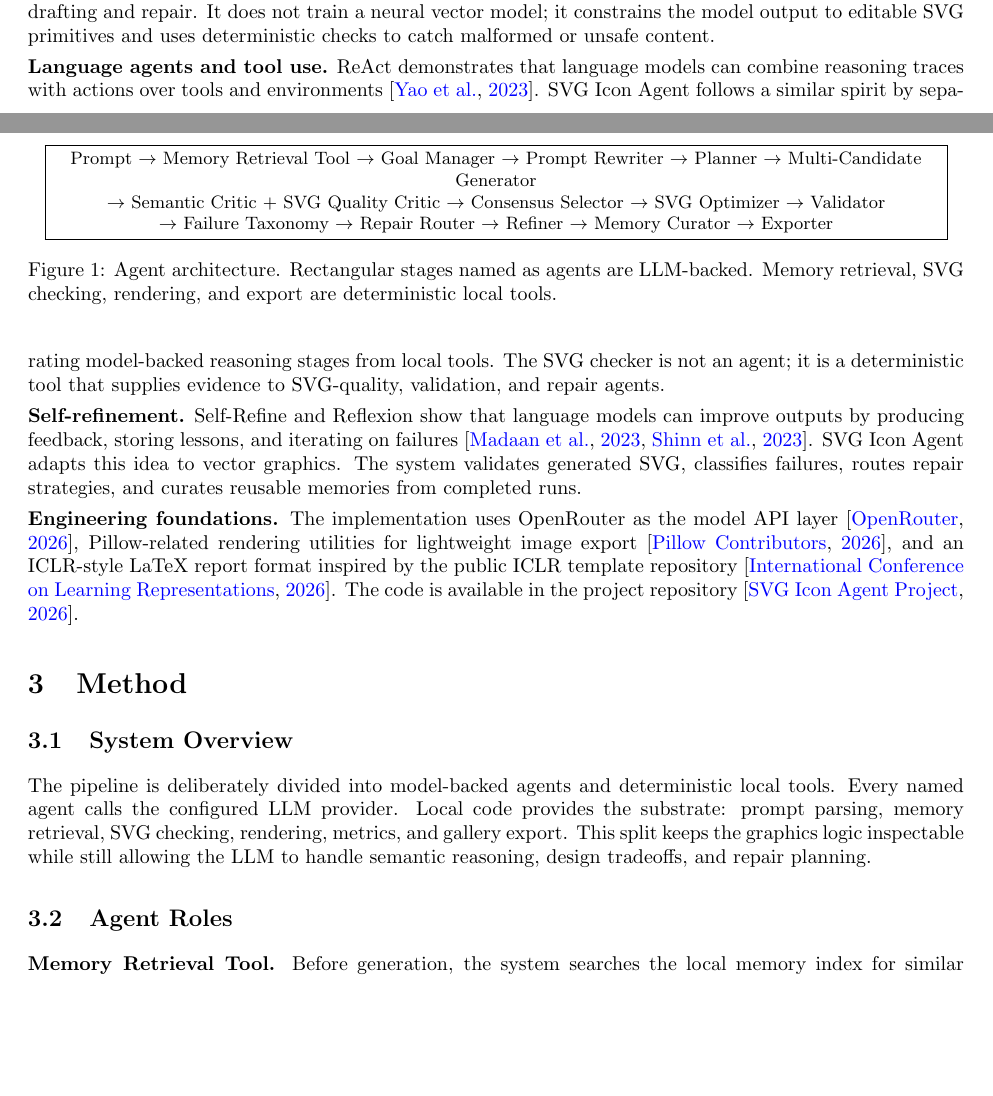
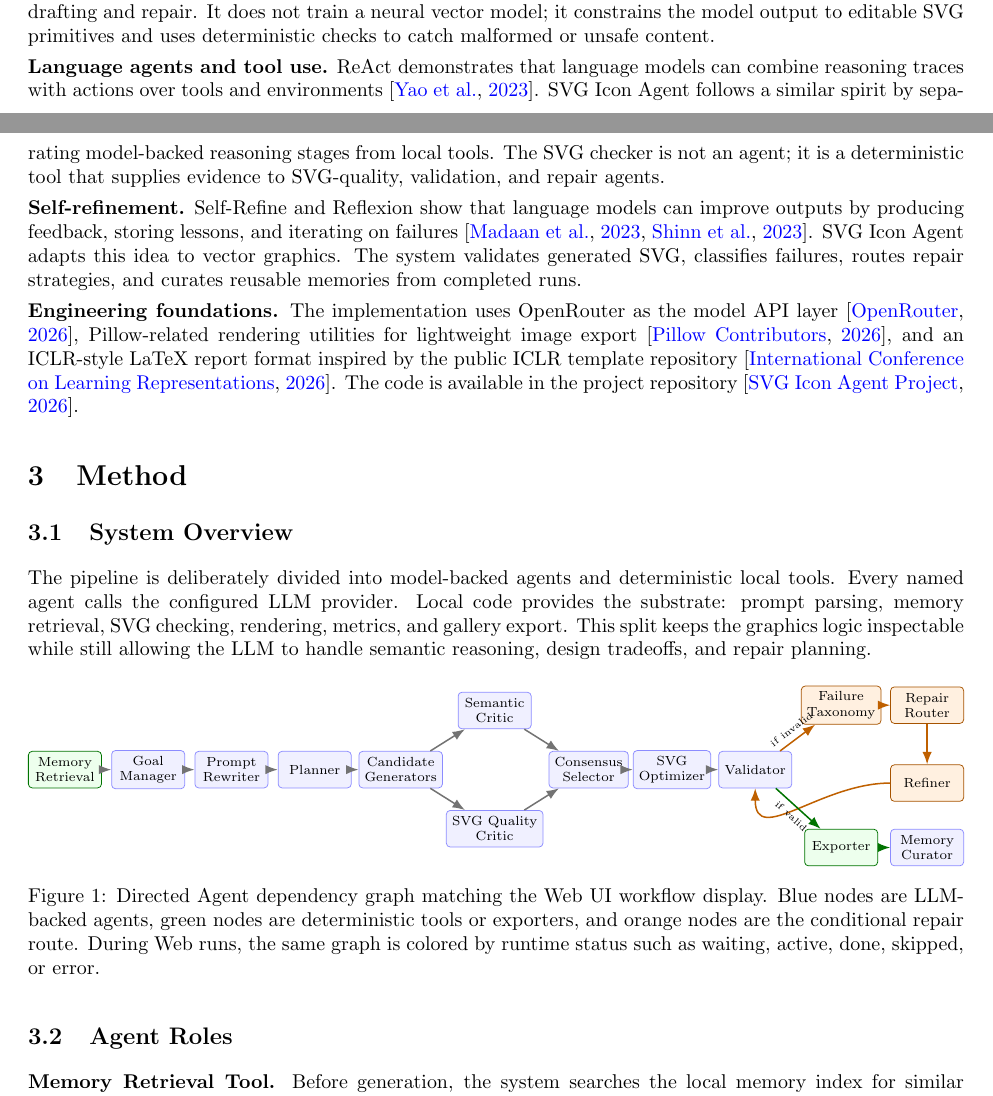
Before and after one commit to fwar1nben/CG_PJ, a LaTeX paper (reports/svg_icon_agent_report.tex): two parts of pages 1 and 2 of 6, joined at a grey line, cut so that both start at the same text, the shorter picture padded with empty space. Compiled offline with pdfLaTeX.

Commit message:
report ver1.3

```diff
--- a/reports/svg_icon_agent_report.tex
+++ b/reports/svg_icon_agent_report.tex
@@ -62,16 +82,45 @@ The project is positioned between vector graphics generation and language-agent
 
 The pipeline is deliberately divided into model-backed agents and deterministic local tools. Every named agent calls the configured LLM provider. Local code provides the substrate: prompt parsing, memory retrieval, SVG checking, rendering, metrics, and gallery export. This split keeps the graphics logic inspectable while still allowing the LLM to handle semantic reasoning, design tradeoffs, and repair planning.
 
-\begin{figure}[t]
+\begin{figure}[H]
 \centering
-\fbox{\begin{minipage}{0.95\linewidth}
-\centering
-\small
-Prompt $\rightarrow$ Memory Retrieval Tool $\rightarrow$ Goal Manager $\rightarrow$ Prompt Rewriter $\rightarrow$ Planner $\rightarrow$ Multi-Candidate Generator \\
-$\rightarrow$ Semantic Critic + SVG Quality Critic $\rightarrow$ Consensus Selector $\rightarrow$ SVG Optimizer $\rightarrow$ Validator \\
-$\rightarrow$ Failure Taxonomy $\rightarrow$ Repair Router $\rightarrow$ Refiner $\rightarrow$ Memory Curator $\rightarrow$ Exporter
-\end{minipage}}
-\caption{Agent architecture. Rectangular stages named as agents are LLM-backed. Memory retrieval, SVG checking, rendering, and export are deterministic local tools.}
+\resizebox{\linewidth}{!}{%
+\begin{tikzpicture}[x=1cm,y=1cm]
+  \node[tool node] (memory) at (0,0) {Memory\\Retrieval};
+  \node[agent node] (goal) at (1.55,0) {Goal\\Manager};
+  \node[agent node] (rewriter) at (3.1,0) {Prompt\\Rewriter};
+  \node[agent node] (planner) at (4.65,0) {Planner};
+  \node[agent node] (generator) at (6.25,0) {Candidate\\Generators};
+  \node[agent node] (semantic) at (8.0,1.1) {Semantic\\Critic};
+  \node[agent node] (quality) at (8.0,-1.1) {SVG Quality\\Critic};
+  \node[agent node] (selector) at (9.75,0) {Consensus\\Selector};
+  \node[agent node] (optimizer) at (11.3,0) {SVG\\Optimizer};
+  \node[agent node] (validator) at (12.85,0) {Validator};
+  \node[repair node] (taxonomy) at (14.45,1.2) {Failure\\Taxonomy};
+  \node[repair node] (router) at (16.05,1.2) {Repair\\Router};
+  \node[repair node] (refiner) at (16.05,-0.25) {Refiner};
+  \node[tool node] (exporter) at (14.45,-1.45) {Exporter};
+  \node[agent node] (curator) at (16.05,-1.45) {Memory\\Curator};
+
+  \draw[workflow arrow] (memory) -- (goal);
+  \draw[workflow arrow] (goal) -- (rewriter);
+  \draw[workflow arrow] (rewriter) -- (planner);
+  \draw[workflow arrow] (planner) -- (generator);
+  \draw[workflow arrow] (generator) -- (semantic);
+  \draw[workflow arrow] (generator) -- (quality);
+  \draw[workflow arrow] (semantic) -- (selector);
+  \draw[workflow arrow] (quality) -- (selector);
+  \draw[workflow arrow] (selector) -- (optimizer);
+  \draw[workflow arrow] (optimizer) -- (validator);
+  \draw[repair arrow] (validator) -- node[above,sloped,font=\tiny] {if invalid} (taxonomy);
+  \draw[repair arrow] (taxonomy) -- (router);
+  \draw[repair arrow] (router) -- (refiner);
+  \draw[repair arrow] (refiner.west) .. controls +(left:1.3cm) and +(down:1.1cm) .. (validator.south);
+  \draw[success arrow] (validator) -- node[below,sloped,font=\tiny] {if valid} (exporter);
+  \draw[success arrow] (exporter) -- (curator);
+\end{tikzpicture}%
+}
+\caption{Directed Agent dependency graph matching the Web UI workflow display. Blue nodes are LLM-backed agents, green nodes are deterministic tools or exporters, and orange nodes are the conditional repair route. During Web runs, the same graph is colored by runtime status such as waiting, active, done, skipped, or error.}
 \label{fig:pipeline}
 \end{figure}
 
```
Also changed, not shown: README.md, reports/svg_icon_agent_report.pdf, reports/svg_icon_agent_report.tex (20 more changed lines), 4 other files.
